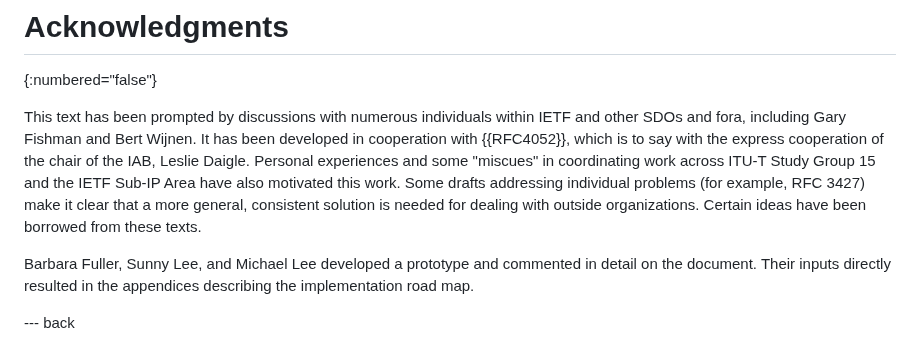
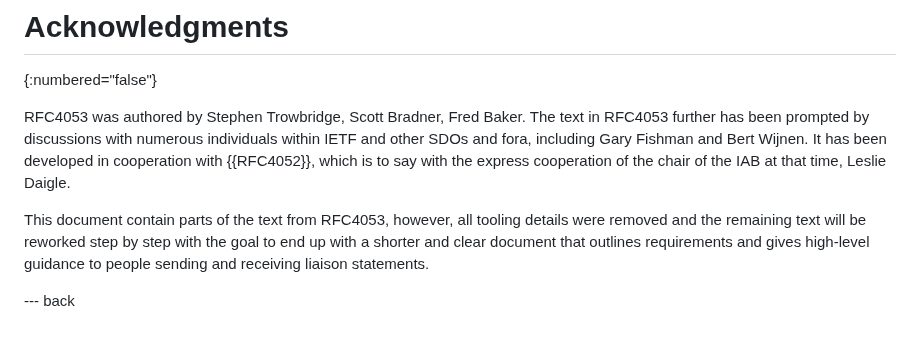
Before and after one commit to intarchboard/draft-iab-rfc4053bis, a Markdown page: draft-kuehlewind-iab-rfc4053bis.md, the part around the change. Rendered like a GitHub page.

Commit message:
New ack consideration section

```diff
--- a/draft-kuehlewind-iab-rfc4053bis.md
+++ b/draft-kuehlewind-iab-rfc4053bis.md
@@ -485,19 +485,16 @@ This document has no IANA actions.
 # Acknowledgments
 {:numbered="false"}
 
-   This text has been prompted by discussions with numerous individuals
-   within IETF and other SDOs and fora, including Gary Fishman and Bert
-   Wijnen.  It has been developed in cooperation with {{RFC4052}}, which
-   is to say with the express cooperation of the chair of the IAB,
-   Leslie Daigle.  Personal experiences and some "miscues" in
-   coordinating work across ITU-T Study Group 15 and the IETF Sub-IP
-   Area have also motivated this work.  Some drafts addressing
-   individual problems (for example, RFC 3427) make it clear that a more
-   general, consistent solution is needed for dealing with outside
-   organizations.  Certain ideas have been borrowed from these texts.
+RFC4053 was authored by Stephen Trowbridge, Scott Bradner, Fred Baker.
+The text in RFC4053 further has been prompted by discussions with numerous individuals
+within IETF and other SDOs and fora, including Gary Fishman and Bert
+Wijnen.  It has been developed in cooperation with {{RFC4052}}, which
+is to say with the express cooperation of the chair of the IAB at that time,
+Leslie Daigle.
 
-   Barbara Fuller, Sunny Lee, and Michael Lee developed a prototype and
-   commented in detail on the document.  Their inputs directly resulted
-   in the appendices describing the implementation road map.
+This document contain parts of the text from RFC4053, however, all tooling
+details were removed and the remaining text will be reworked step by step with
+the goal to end up with a shorter and clear document that outlines requirements
+and gives high-level guidance to people sending and receiving liaison statements.
 
 --- back
```
